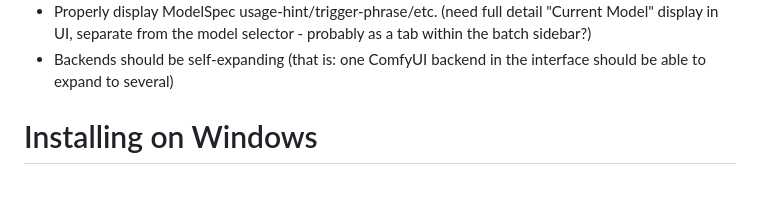
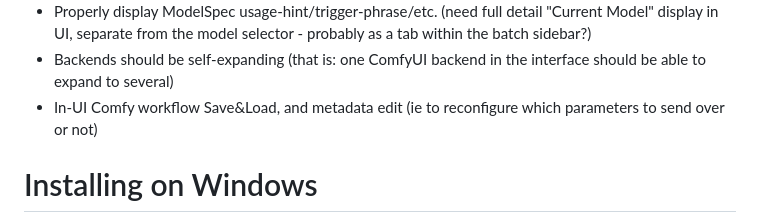
Before and after one commit to xxstarfruitxx/backpacking, a Markdown page: README.md, the part around the change. Drawn GitHub-style; blank space fills up the shorter version.

Commit message:
additional missing feature in readme todo list

```diff
--- a/README.md
+++ b/README.md
@@ -26,6 +26,7 @@ Key feature targets not yet implemented:
 - Simple box grids for batches (eg 2x2 squares of images when you generate a batch of 4)
 - Properly display ModelSpec usage-hint/trigger-phrase/etc. (need full detail "Current Model" display in UI, separate from the model selector - probably as a tab within the batch sidebar?)
 - Backends should be self-expanding (that is: one ComfyUI backend in the interface should be able to expand to several)
+- In-UI Comfy workflow Save&Load, and metadata edit (ie to reconfigure which parameters to send over or not)
 
 # Installing on Windows
 
```
